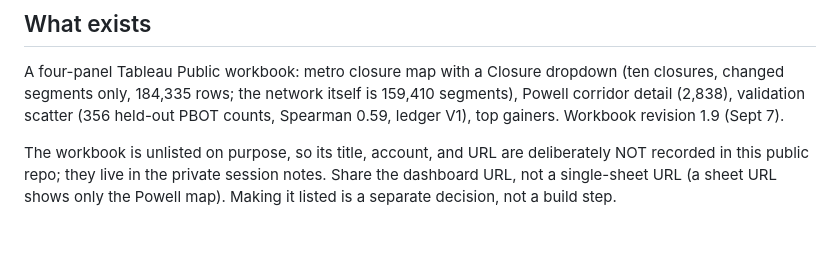
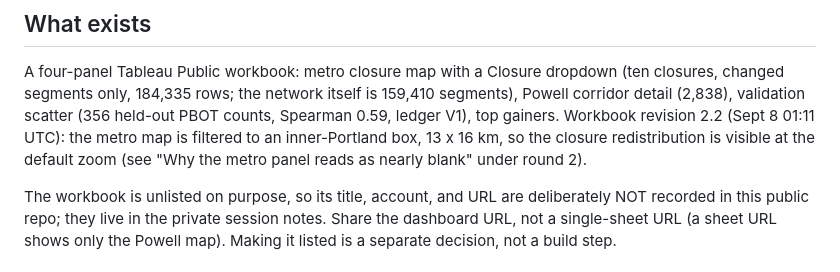
Before and after one commit to darcy0408/portland-traffic-abm, a Markdown page: TABLEAU.md, the part around the change. Rendered like a GitHub page; blank space fills up the shorter version.

Commit message:
TABLEAU.md: what-exists line to workbook revision 2.2
Co-Authored-By: Claude Fable 5.1 <noreply@anthropic.com>

```diff
--- a/TABLEAU.md
+++ b/TABLEAU.md
@@ -9,7 +9,10 @@ and color.
 A four-panel Tableau Public workbook: metro closure map with a Closure dropdown
 (ten closures, changed segments only, 184,335 rows; the network itself is 159,410
 segments), Powell corridor detail (2,838), validation scatter (356 held-out PBOT
-counts, Spearman 0.59, ledger V1), top gainers. Workbook revision 1.9 (Sept 7).
+counts, Spearman 0.59, ledger V1), top gainers. Workbook revision 2.2 (Sept 8 01:11
+UTC): the metro map is filtered to an inner-Portland box, 13 x 16 km, so the closure
+redistribution is visible at the default zoom (see "Why the metro panel reads as nearly
+blank" under round 2).
 
 The workbook is unlisted on purpose, so its title, account, and URL are deliberately
 NOT recorded in this public repo; they live in the private session notes. Share the
```
